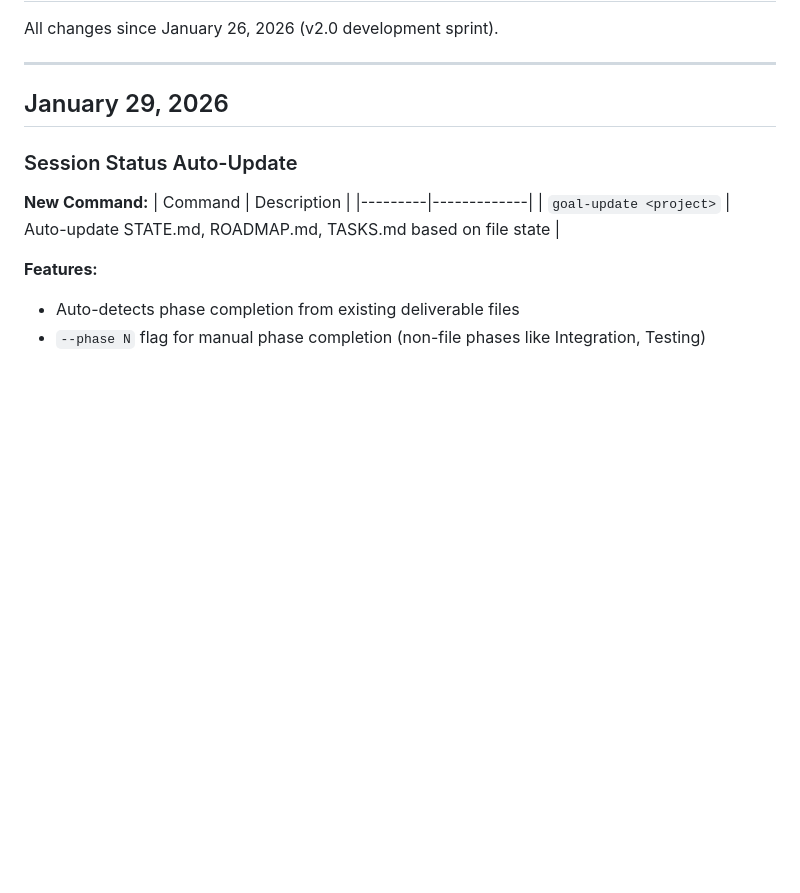
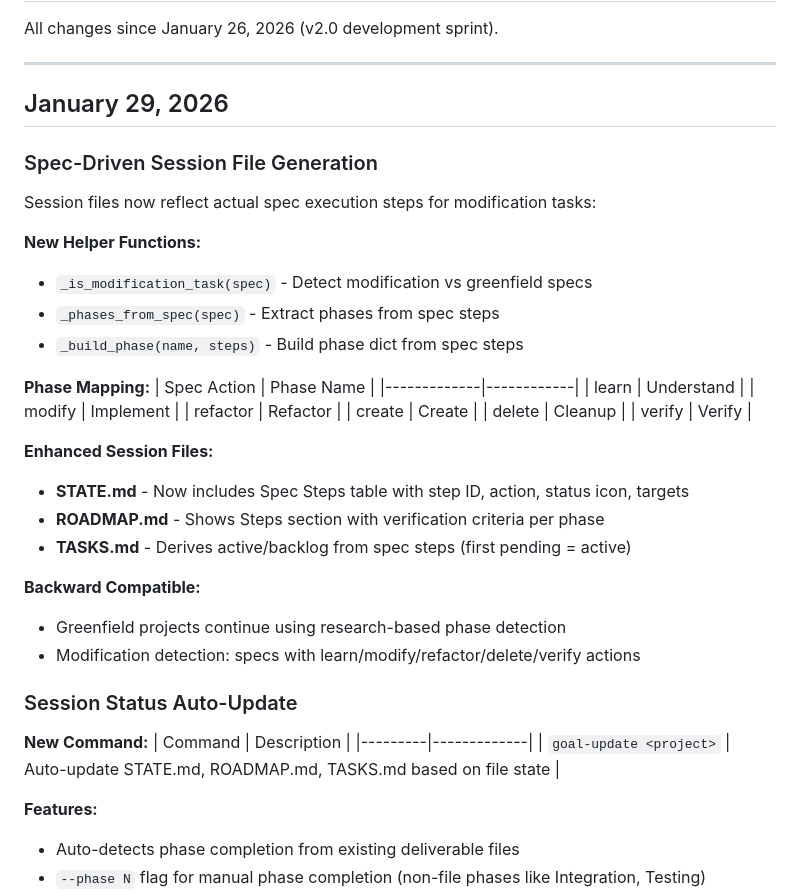
Before and after one commit to CodeAlexx/Eri-Rpg, a Markdown page: CHANGES.md, the part around the change. Drawn GitHub-style; blank space fills up the shorter version.

Commit message:
docs: add spec-driven session file generation to CHANGES.md
Co-Authored-By: Claude Opus 4.5 <noreply@anthropic.com>

```diff
--- a/CHANGES.md
+++ b/CHANGES.md
@@ -5,6 +5,34 @@ All changes since January 26, 2026 (v2.0 development sprint).
 ---
 
 ## January 29, 2026
+
+### Spec-Driven Session File Generation
+
+Session files now reflect actual spec execution steps for modification tasks:
+
+**New Helper Functions:**
+- `_is_modification_task(spec)` - Detect modification vs greenfield specs
+- `_phases_from_spec(spec)` - Extract phases from spec steps
+- `_build_phase(name, steps)` - Build phase dict from spec steps
+
+**Phase Mapping:**
+| Spec Action | Phase Name |
+|-------------|------------|
+| learn | Understand |
+| modify | Implement |
+| refactor | Refactor |
+| create | Create |
+| delete | Cleanup |
+| verify | Verify |
+
+**Enhanced Session Files:**
+- **STATE.md** - Now includes Spec Steps table with step ID, action, status icon, targets
+- **ROADMAP.md** - Shows Steps section with verification criteria per phase
+- **TASKS.md** - Derives active/backlog from spec steps (first pending = active)
+
+**Backward Compatible:**
+- Greenfield projects continue using research-based phase detection
+- Modification detection: specs with learn/modify/refactor/delete/verify actions
 
 ### Session Status Auto-Update
 
```
